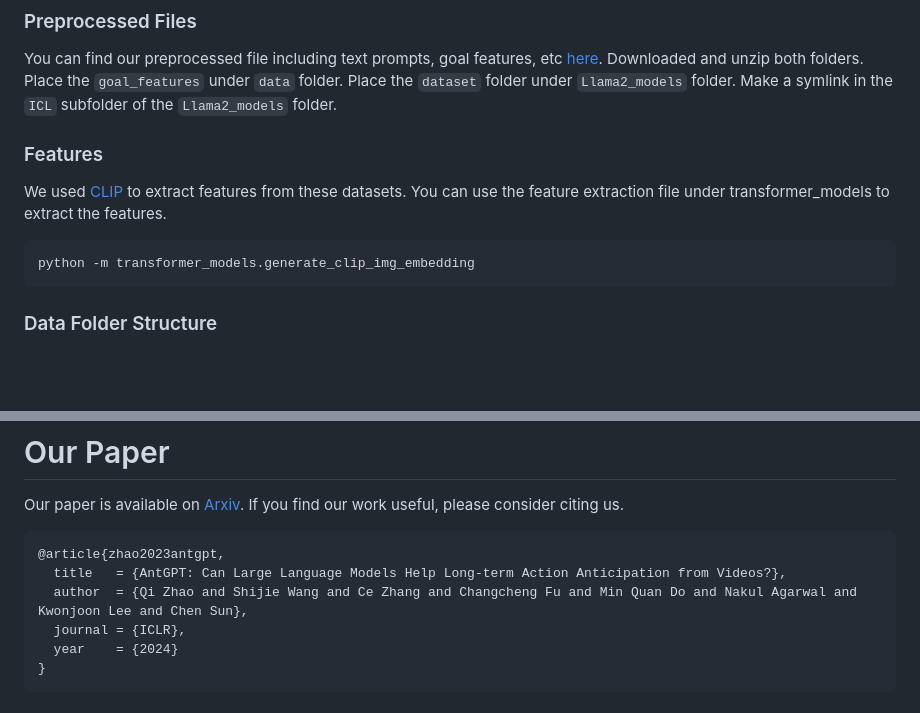
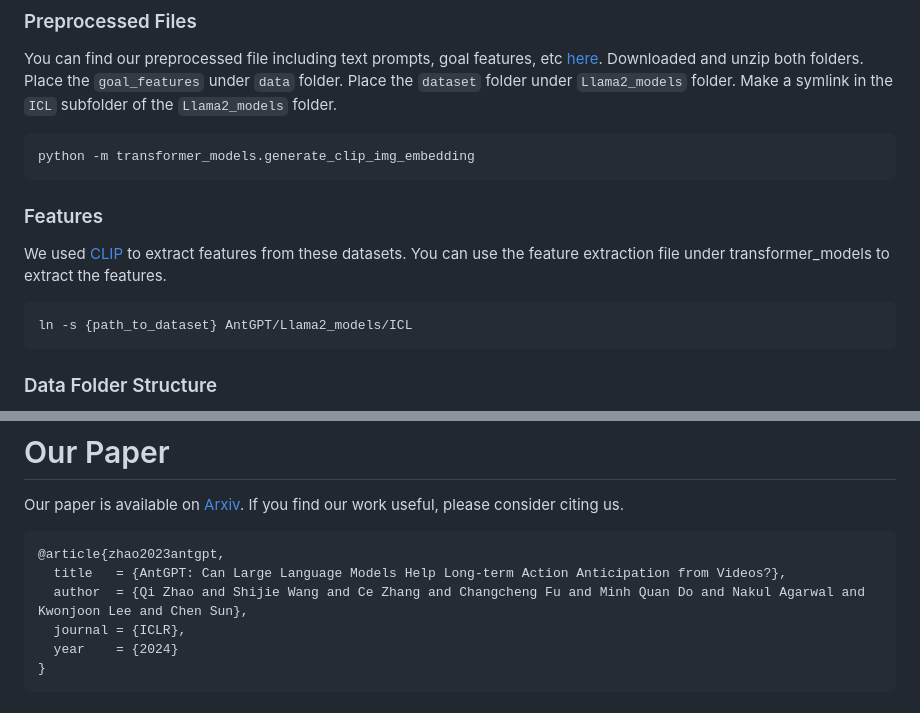
Before and after one commit to brown-palm/AntGPT, a Markdown page: README.md, 2 parts joined by grey strips. GitHub-like rendering; blank space fills up the shorter version.

````diff
--- a/README.md
+++ b/README.md
@@ -81,12 +81,15 @@ Downloaded and unzip both folders.
 Place the `goal_features` under `data` folder.
 Place the `dataset` folder under `Llama2_models` folder.
 Make a symlink in the `ICL` subfolder of the `Llama2_models` folder.
+```bash
+python -m transformer_models.generate_clip_img_embedding
+```
 
 ### Features
 We used [CLIP](https://github.com/openai/CLIP) to extract features from these datasets.
 You can use the feature extraction file under transformer_models to extract the features.
 ```bash
-python -m transformer_models.generate_clip_img_embedding
+ln -s {path_to_dataset} AntGPT/Llama2_models/ICL
 ```
 
 ### Data Folder Structure
@@ -174,7 +177,7 @@ Our paper is available on [Arxiv](https://arxiv.org/abs/2307.16368). If you find
 ```bibtex
 @article{zhao2023antgpt,
   title   = {AntGPT: Can Large Language Models Help Long-term Action Anticipation from Videos?},
-  author  = {Qi Zhao and Shijie Wang and Ce Zhang and Changcheng Fu and Min Quan Do and Nakul Agarwal and Kwonjoon Lee and Chen Sun},
+  author  = {Qi Zhao and Shijie Wang and Ce Zhang and Changcheng Fu and Minh Quan Do and Nakul Agarwal and Kwonjoon Lee and Chen Sun},
   journal = {ICLR},
   year    = {2024}
 }
````
